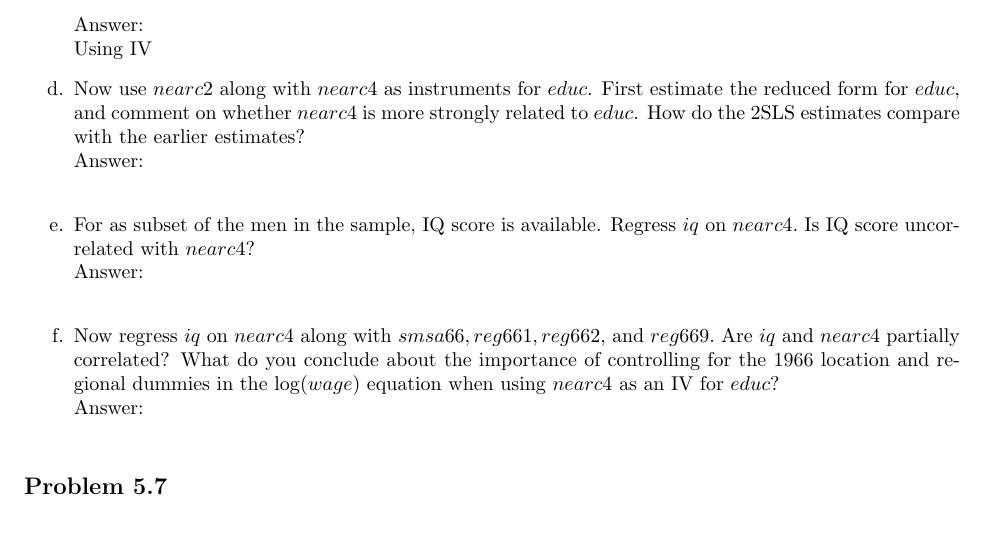
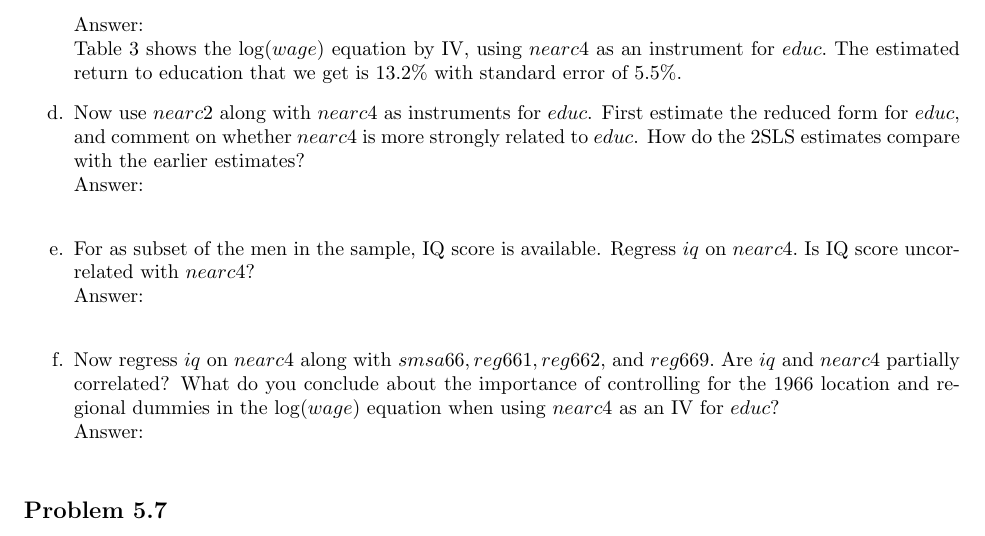
Before and after one commit to maghfiraer/ECON7023-Metrics-II, a LaTeX problem sheet (HW3/HW3.tex): part of page 4 of 8, cut so that both start at the same text. Compiled offline with pdfLaTeX; a LaTeX package or settings file that is missing is left out.

Commit message:
Updates from Overleaf

```diff
--- a/HW3/HW3.tex
+++ b/HW3/HW3.tex
@@ -65,7 +65,7 @@ Table 2 shows the reduced from estimates for $educ$ containing all explanatory v
 
 \item[c.] Estimate the $\log(wage)$ equation by IV, using $nearc4$ as an instrument for $educ.$ Compare the 95 percent confidence interval for the return to education with that obtained from part a. (See also Table 3, Column (5) in Card (1995).)
 \\ Answer:\\
-Using IV
+Table 3 shows the $\log(wage)$ equation by IV, using $nearc4$ as an instrument for $educ.$ The estimated return to education that we get is 13.2\% with standard error of 5.5\%.
 \input{HW3/reg54c}
 
 
```
